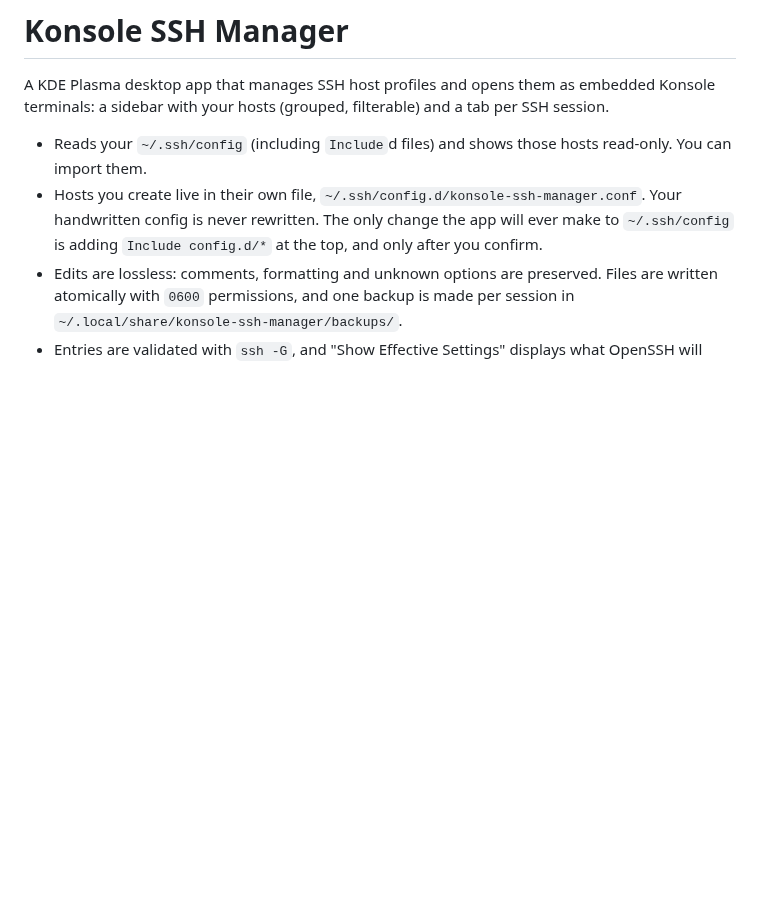
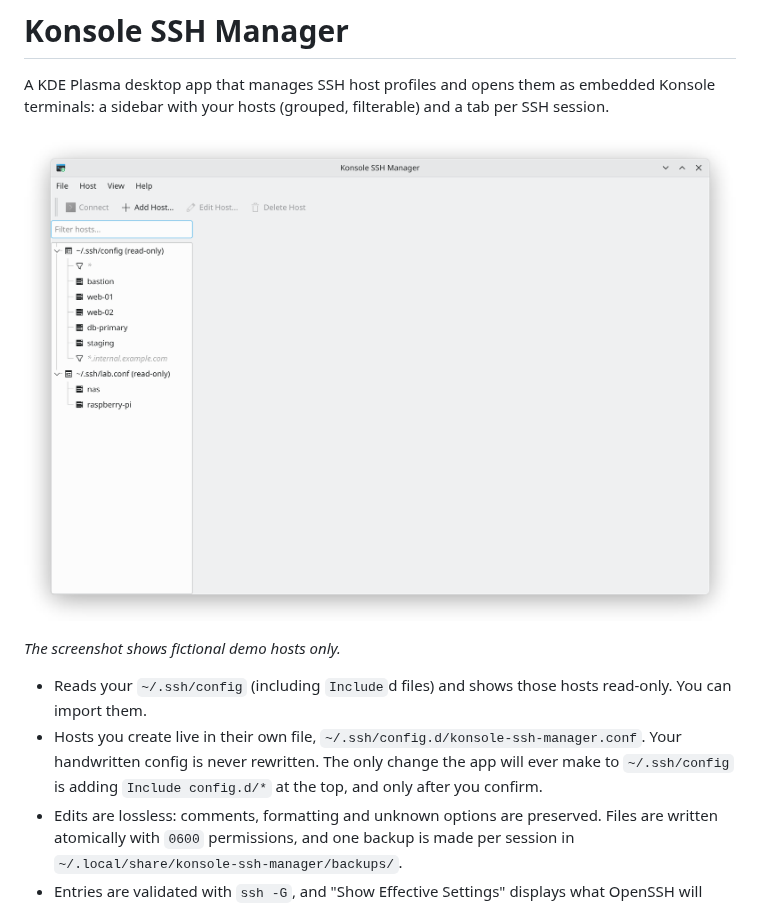
Before and after one commit to BinaryLogicRo/Konsole-SSH-Manager, a Markdown page: README.md, the part around the change. GitHub-like rendering; pictures changed too: docs/images/screenshot.png (added); blank space fills up the shorter version.

```diff
--- a/README.md
+++ b/README.md
@@ -1,6 +1,10 @@
 # Konsole SSH Manager
 
 A KDE Plasma desktop app that manages SSH host profiles and opens them as embedded Konsole terminals: a sidebar with your hosts (grouped, filterable) and a tab per SSH session.
+
+![Konsole SSH Manager on first start: hosts from ~/.ssh/config listed read-only in the sidebar](docs/images/screenshot.png)
+
+*The screenshot shows fictional demo hosts only.*
 
 - Reads your `~/.ssh/config` (including `Include`d files) and shows those hosts read-only. You can import them.
 - Hosts you create live in their own file, `~/.ssh/config.d/konsole-ssh-manager.conf`. Your handwritten config is never rewritten. The only change the app will ever make to `~/.ssh/config` is adding `Include config.d/*` at the top, and only after you confirm.
```
Also changed, not shown: docs/00 specs/03-setup-and-build.md (+1 -0 lines), 7 other files.
